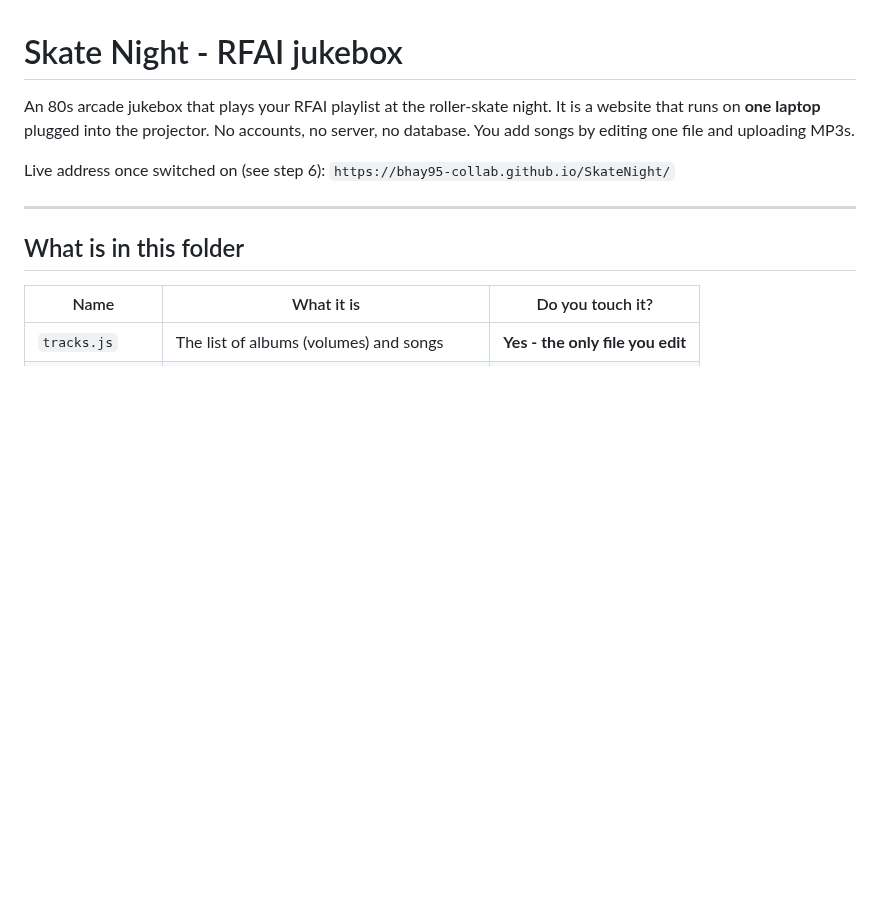
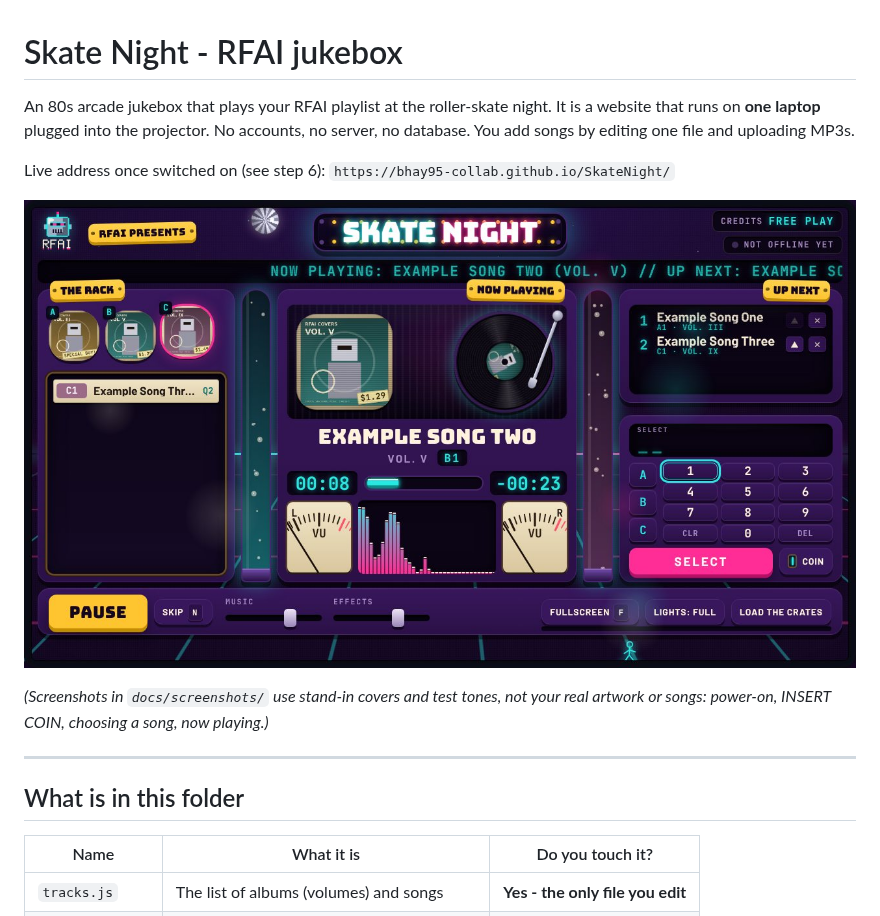
Before and after one commit to bhay95-collab/SkateNight, a Markdown page: README.md, the part around the change. Rendered like a GitHub page; pictures changed too: docs/screenshots/04-now-playing.jpg (added); blank space fills up the shorter version.

```diff
--- a/README.md
+++ b/README.md
@@ -7,6 +7,11 @@ MP3s.
 
 Live address once switched on (see step 6):
 `https://bhay95-collab.github.io/SkateNight/`
+
+![The jukebox playing](docs/screenshots/04-now-playing.jpg)
+
+*(Screenshots in `docs/screenshots/` use stand-in covers and test tones, not your
+real artwork or songs: power-on, INSERT COIN, choosing a song, now playing.)*
 
 ---
 
```
Also changed, not shown: docs/screenshots/01-boot.jpg (added), docs/screenshots/02-insert-coin.jpg (added), docs/screenshots/03-selecting.jpg (added), 1 other file.
